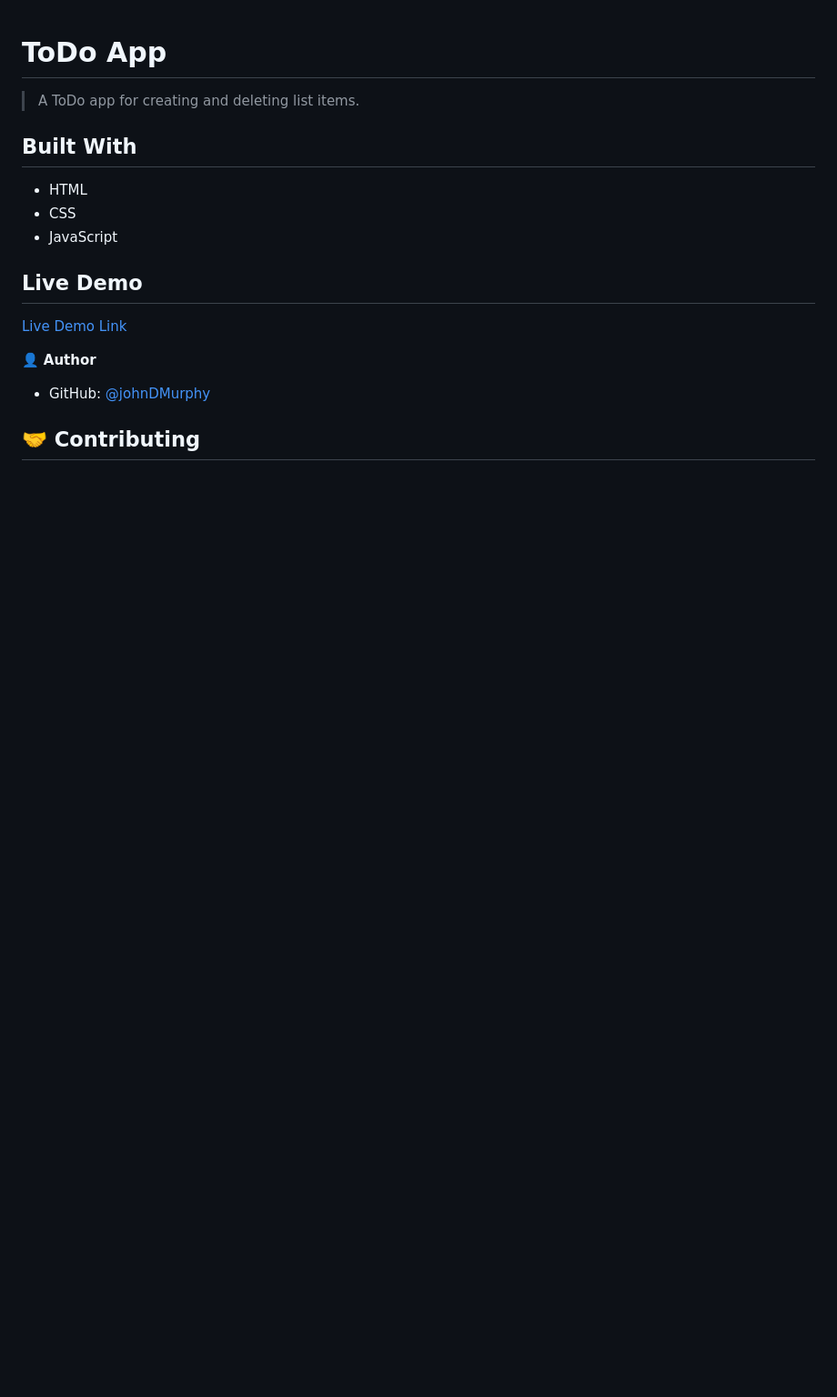
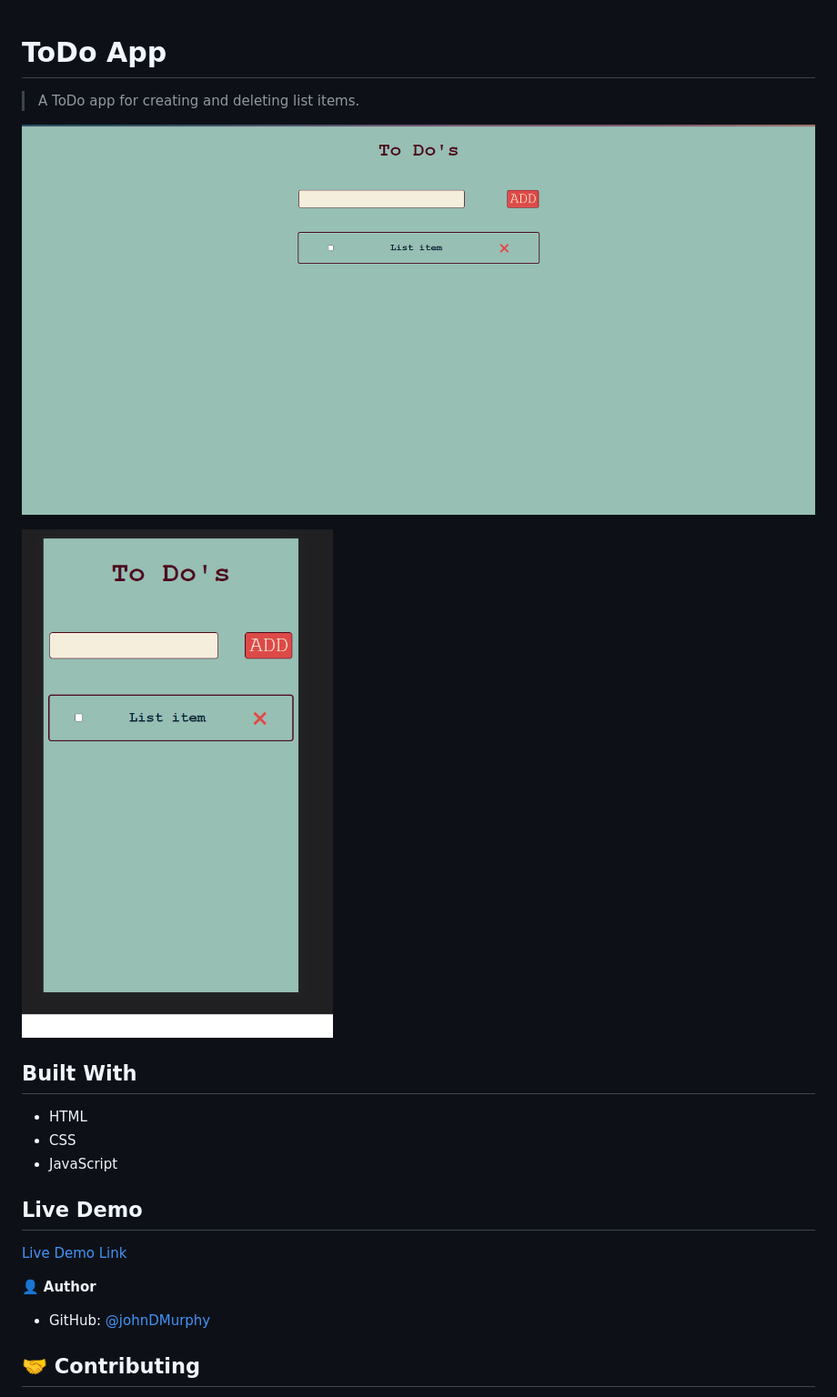
Before and after one commit to JohnDMurphy/to-do-app, a Markdown page: README.md, the part around the change. Shown: that part at 91% size. Drawn GitHub-style; pictures changed too: src/images/full-screen.png (added), src/images/mobile.png (added); blank space fills up the shorter version.

Commit message:
Add screenshots for readme

```diff
--- a/README.md
+++ b/README.md
@@ -2,7 +2,9 @@
 
 > A ToDo app for creating and deleting list items.
 
-<!-- ![screenshot](./app_screenshot.png) -->
+![screenshot](src/images/full-screen.png)
+
+![screenshot](src/images/mobile.png)
 
 ## Built With
 
```
